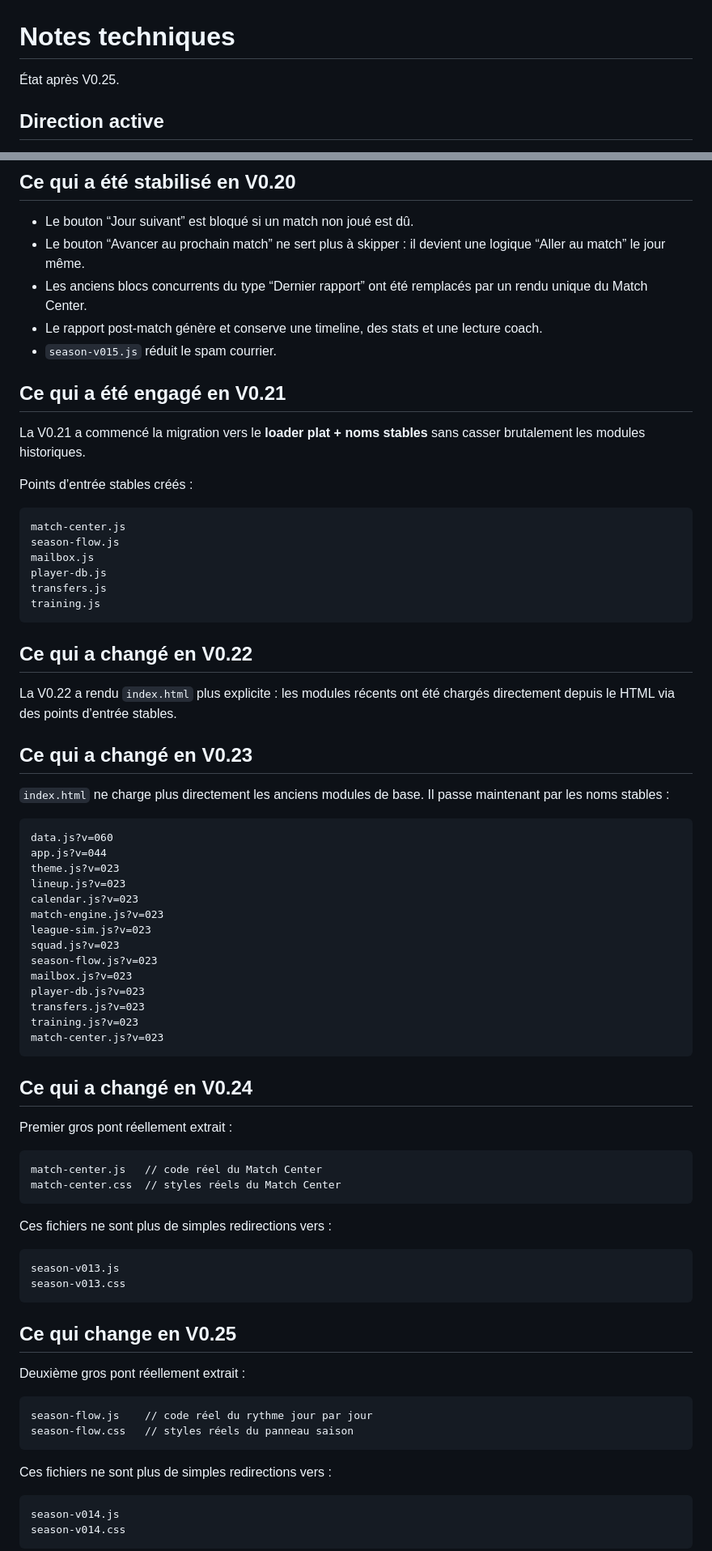
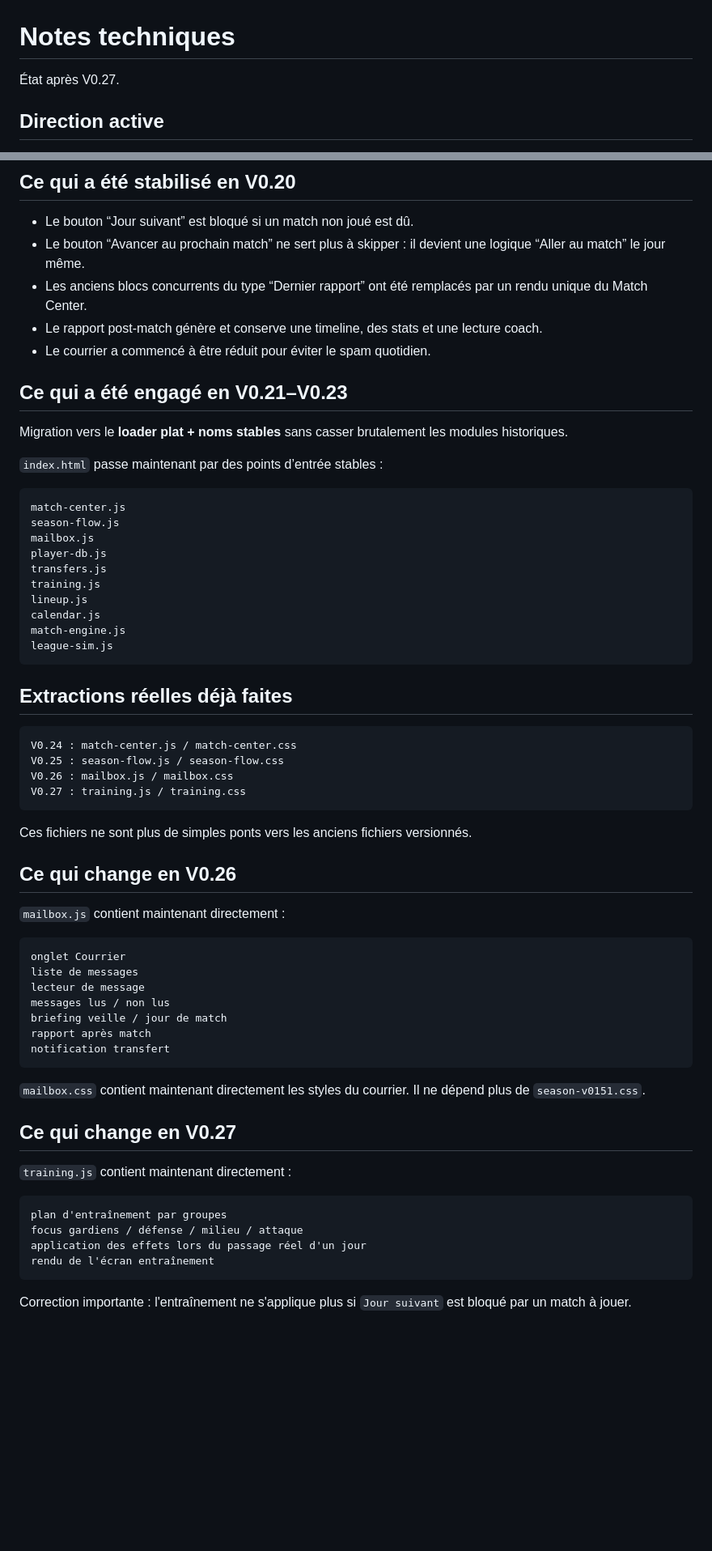
Before and after one commit to BenjaMalefoy7/become-the-next-mourinho, a Markdown page: TECHNICAL_NOTES.md, 2 parts joined by grey strips. Shown at 81% size. GitHub-like rendering; blank space fills up the shorter version.

Commit message:
Update technical notes for V0.26 and V0.27 extractions

````diff
--- a/TECHNICAL_NOTES.md
+++ b/TECHNICAL_NOTES.md
@@ -1,6 +1,6 @@
 # Notes techniques
 
-État après V0.25.
+État après V0.27.
 
 ## Direction active
 
@@ -12,13 +12,13 @@ La DA active reste **Coach Notebook / Manager War Room** : carnet de coach, papi
 - Le bouton “Avancer au prochain match” ne sert plus à skipper : il devient une logique “Aller au match” le jour même.
 - Les anciens blocs concurrents du type “Dernier rapport” ont été remplacés par un rendu unique du Match Center.
 - Le rapport post-match génère et conserve une timeline, des stats et une lecture coach.
-- `season-v015.js` réduit le spam courrier.
+- Le courrier a commencé à être réduit pour éviter le spam quotidien.
 
-## Ce qui a été engagé en V0.21
+## Ce qui a été engagé en V0.21–V0.23
 
-La V0.21 a commencé la migration vers le **loader plat + noms stables** sans casser brutalement les modules historiques.
+Migration vers le **loader plat + noms stables** sans casser brutalement les modules historiques.
 
-Points d’entrée stables créés :
+`index.html` passe maintenant par des points d’entrée stables :
 
 ```text
 match-center.js
@@ -27,62 +27,49 @@ mailbox.js
 player-db.js
 transfers.js
 training.js
+lineup.js
+calendar.js
+match-engine.js
+league-sim.js
 ```
 
-## Ce qui a changé en V0.22
-
-La V0.22 a rendu `index.html` plus explicite : les modules récents ont été chargés directement depuis le HTML via des points d’entrée stables.
-
-## Ce qui a changé en V0.23
-
-`index.html` ne charge plus directement les anciens modules de base. Il passe maintenant par les noms stables :
+## Extractions réelles déjà faites
 
 ```text
-data.js?v=060
-app.js?v=044
-theme.js?v=023
-lineup.js?v=023
-calendar.js?v=023
-match-engine.js?v=023
-league-sim.js?v=023
-squad.js?v=023
-season-flow.js?v=023
-mailbox.js?v=023
-player-db.js?v=023
-transfers.js?v=023
-training.js?v=023
-match-center.js?v=023
+V0.24 : match-center.js / match-center.css
+V0.25 : season-flow.js / season-flow.css
+V0.26 : mailbox.js / mailbox.css
+V0.27 : training.js / training.css
 ```
 
-## Ce qui a changé en V0.24
+Ces fichiers ne sont plus de simples ponts vers les anciens fichiers versionnés.
 
-Premier gros pont réellement extrait :
+## Ce qui change en V0.26
+
+`mailbox.js` contient maintenant directement :
 
 ```text
-match-center.js   // code réel du Match Center
-match-center.css  // styles réels du Match Center
+onglet Courrier
+liste de messages
+lecteur de message
+messages lus / non lus
+briefing veille / jour de match
+rapport après match
+notification transfert
 ```
 
-Ces fichiers ne sont plus de simples redirections vers :
+`mailbox.css` contient maintenant directement les styles du courrier. Il ne dépend plus de `season-v0151.css`.
+
+## Ce qui change en V0.27
+
+`training.js` contient maintenant directement :
 
 ```text
-season-v013.js
-season-v013.css
+plan d'entraînement par groupes
+focus gardiens / défense / milieu / attaque
+application des effets lors du passage réel d'un jour
+rendu de l'écran entraînement
 ```
 
-## Ce qui change en V0.25
+Correction importante : l'entraînement ne s'applique plus si `Jour suivant` est bloqué par un match à jouer.
 
-Deuxième gros pont réellement extrait :
-
-```text
-season-flow.js    // code réel du rythme jour par jour
-season-flow.css   // styles réels du panneau saison
-```
-
-Ces fichiers ne sont plus de simples redirections vers :
-
-```text
-season-v014.js
-season-v014.css
-```
-
````
Also changed, not shown: other parts of TECHNICAL_NOTES.md (+11 -31 lines).
